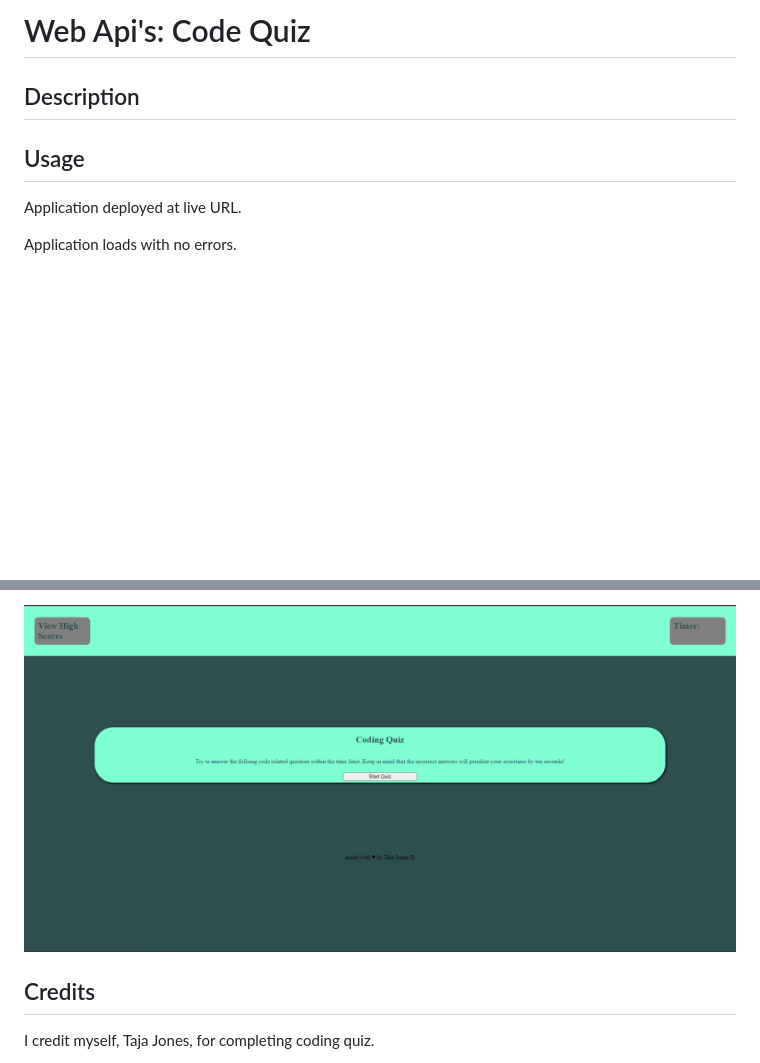
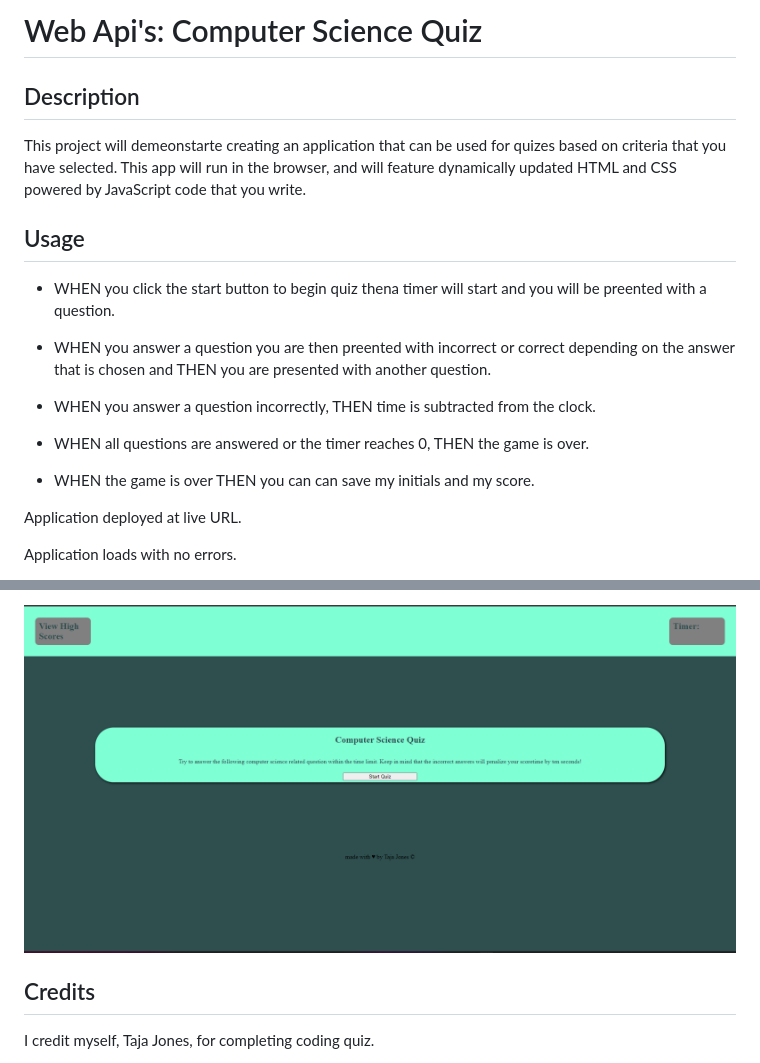
Before and after one commit to tajajones2/Web_Api-Code_Quiz, a Markdown page: README.md, 2 parts joined by grey strips. Drawn GitHub-style; pictures changed too: assets/images/compsci_quiz.png (added); blank space fills up the shorter version.

Commit message:
checnge image in readme and finihes read me description and usage

```diff
--- a/README.md
+++ b/README.md
@@ -1,12 +1,20 @@
-# Web Api's: Code Quiz
+# Web Api's: Computer Science Quiz
 
 ## Description
-
+This project will demeonstarte creating an application that can be used for quizes based on criteria that you have selected. This app will run in the browser, and will feature dynamically updated HTML and CSS powered by JavaScript code that you write.
 
 
 ## Usage
 
+- WHEN you click the start button to begin quiz thena timer will start and you will be preented with a question.
 
+- WHEN you answer a question you are then preented with incorrect or correct depending on the answer that is chosen and THEN you are presented with another question.
+
+- WHEN you answer a question incorrectly, THEN time is subtracted from the clock.
+
+- WHEN all questions are answered or the timer reaches 0, THEN the game is over.
+
+- WHEN the game is over THEN you can can save my initials and my score.
 
 
 Application deployed at live URL.
@@ -21,6 +29,6 @@ GitHub repository that contains application code.
 
 
-![alt tag](./assets/images/coding%20quiz.png)
+![alt tag](./assets/images/compsci_quiz.png)
 
 
 ## Credits
```
Also changed, not shown: other parts of README.md (+1 -1 lines), 1 other file.
